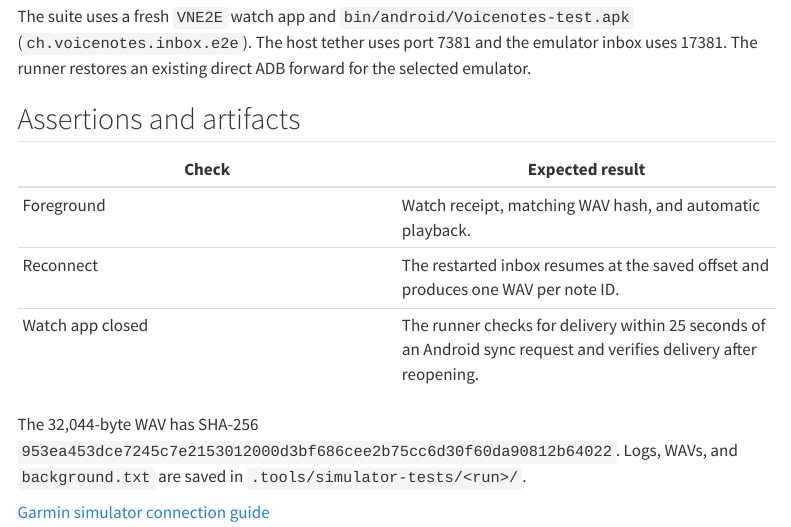
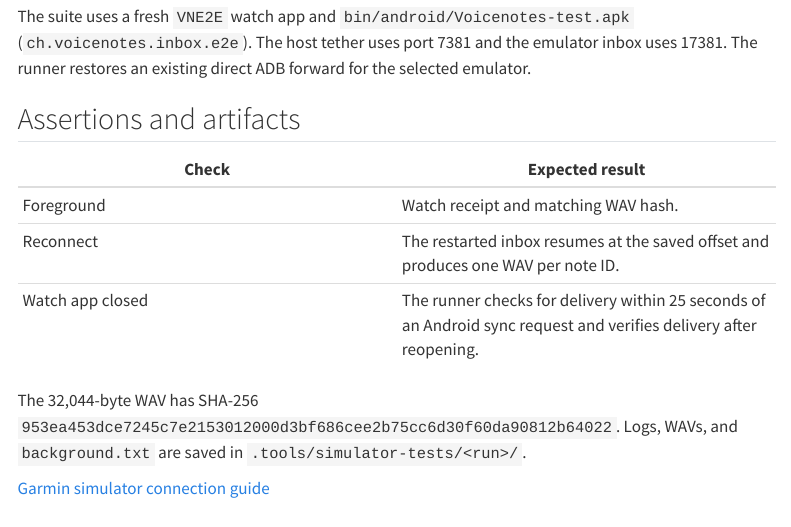
Before and after one commit to mnboos/garmin-voicenotes, a Quarto document (docs/developer/simulator-test-reference.qmd): the page in a window 1100 px wide, from 640 px down. Rendered offline with R 4.5, knitr and Pandoc in place of Quarto, with nearby package versions; menus at the side of the page are left out.

Commit message:
test(simulator): verify phone sync without requiring playback

```diff
--- a/docs/developer/simulator-test-reference.qmd
+++ b/docs/developer/simulator-test-reference.qmd
@@ -28,7 +28,7 @@ The suite uses a fresh `VNE2E` watch app and `bin/android/Voicenotes-test.apk` (
 
 | Check | Expected result |
 | --- | --- |
-| Foreground | Watch receipt, matching WAV hash, and automatic playback. |
+| Foreground | Watch receipt and matching WAV hash. |
 | Reconnect | The restarted inbox resumes at the saved offset and produces one WAV per note ID. |
 | Watch app closed | The runner checks for delivery within 25 seconds of an Android sync request and verifies delivery after reopening. |
 
```
Also changed, not shown: 1 other file.
